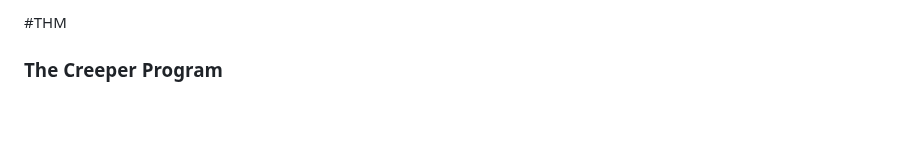
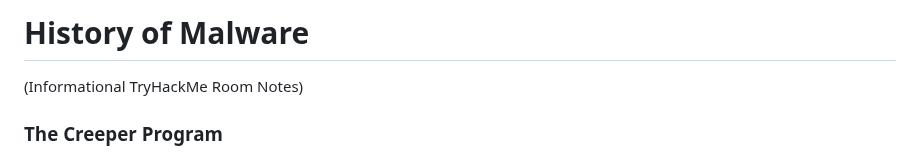
Before and after one commit to petervancleave/ctf-writeups, a Markdown page: posts/2025-04-14-Info-History of Malware.md, the part around the change. Drawn GitHub-style; blank space fills up the shorter version.

```diff
--- a/posts/2025-04-14-Info-History of Malware.md
+++ b/posts/2025-04-14-Info-History of Malware.md
@@ -1,4 +1,5 @@
-#THM
+# History of Malware
+(Informational TryHackMe Room Notes)
 
 ### The Creeper Program
 
```
